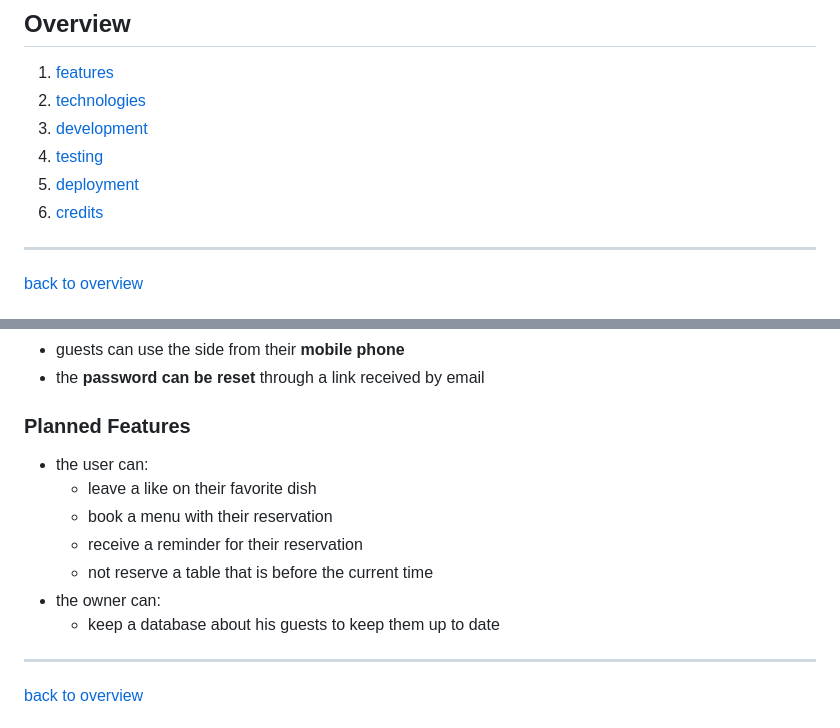
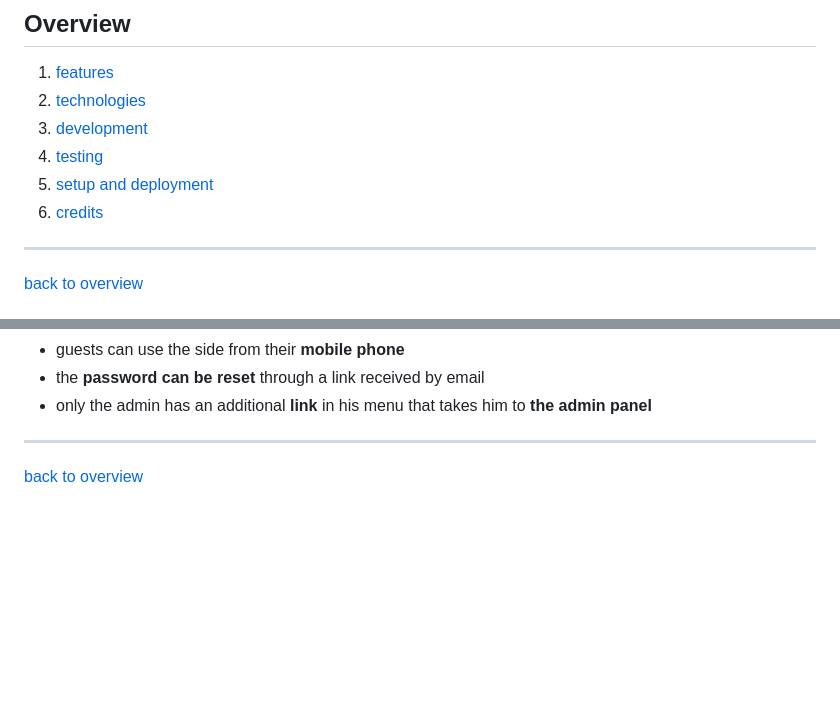
Before and after one commit to Code-Institute-Submissions/Zolske-salt-and-pepper-manager, a Markdown page: README.md, 2 parts joined by grey strips. GitHub-like rendering; blank space fills up the shorter version.

```diff
--- a/README.md
+++ b/README.md
@@ -16,8 +16,8 @@ The "Salt and Pepper" website is a great tool to manage the restaurant easily th
 2. [technologies](#2-technologies)
 3. [development](#3-development)
 4. [testing](#4-testing)
-5. [deployment](#6-deployment)
-7. [credits](#7-credits)
+5. [setup and deployment](#5-setup-and-deployment)
+7. [credits](#6-credits)
 
 ---
 
@@ -63,15 +68,6 @@ The "Salt and Pepper" website is a great tool to manage the restaurant easily th
 - guests can use the side from their **mobile phone**
 - the **password can be reset** through a link received by email
-
-### Planned Features
-
-- the user can:
-  - leave a like on their favorite dish
-  - book a menu with their reservation
-  - receive a reminder for their reservation
-  - not reserve a table that is before the current time
-- the owner can:
-  - keep a database about his guests to keep them up to date
+- only the admin has an additional **link** in his menu that takes him to **the admin panel**
 
 ---
 
```
Also changed, not shown: other parts of README.md (+42 -29 lines), assets/doc/doc_testing.md (+22 -14 lines), assets/doc/doc_ux.md (+3 -1 lines), assets/doc/setup.md (added, +380 -0 lines), assets/doc/images/css-validation-blue.jpg (added), assets/doc/images/css-validation-gold.jpg (added), assets/doc/images/lighthous-desktop.jpg (added), assets/doc/images/lighthous-mobile.jpg (added), 1 other file.
